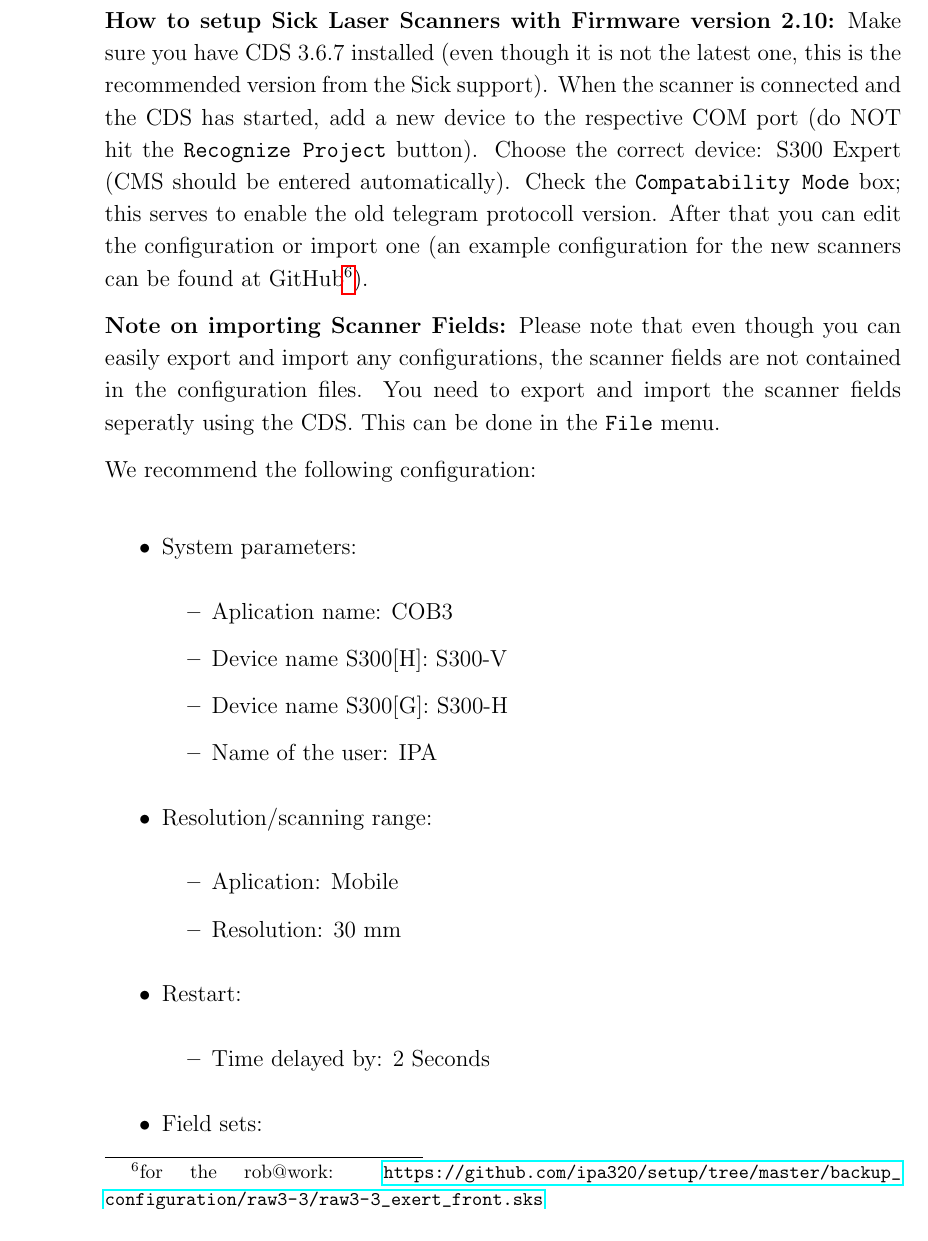
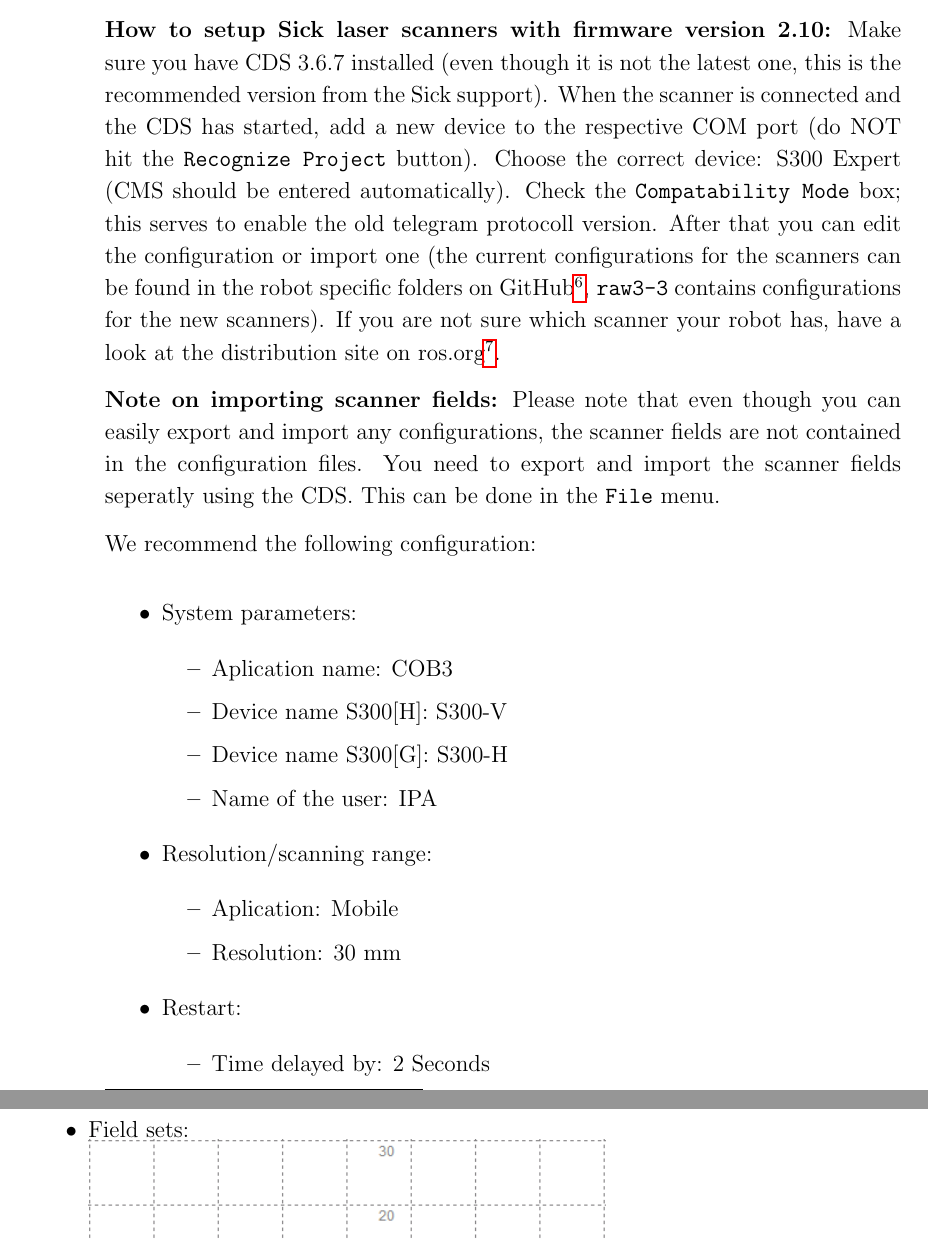
Before and after one commit to ipa320/setup, a LaTeX document (manual/Care-O-bot_manual.tex, which reads manual/Administrator_manual.tex): part of page 37 of 50 before the commit and two parts of pages 37 and 38 of 50 after it, the two joined at a grey line, cut so that both start at the same text. Compiled offline with pdfLaTeX.

Commit message:
fix typos

```diff
--- a/manual/Administrator_manual.tex
+++ b/manual/Administrator_manual.tex
@@ -368,14 +368,15 @@
 However, it can be configured to use the old protocoll versions.
 How to setup the scanner with the new firmware is described in the following.
 
-\textbf{How to setup Sick Laser Scanners with Firmware version 2.10:}
+\textbf{How to setup Sick laser scanners with firmware version 2.10:}
 Make sure you have CDS 3.6.7 installed (even though it is not the latest one, this is the recommended version from the Sick support).
 When the scanner is connected and the CDS has started, add a new device to the respective COM port (do NOT hit the \texttt{Recognize Project} button).
 Choose the correct device: S300 Expert (CMS should be entered automatically).
 Check the \texttt{Compatability Mode} box; this serves to enable the old telegram protocoll version.
-After that you can edit the configuration or import one (an example configuration for the new scanners can be found at GitHub\footnote{for the rob@work: \url{https://github.com/ipa320/setup/tree/master/backup_configuration/raw3-3/raw3-3_exert_front.sks}}).
+After that you can edit the configuration or import one (the current configurations for the scanners can be found in the robot specific folders on GitHub\footnote{\url{https://github.com/ipa320/setup/tree/master/backup_configuration}}, \texttt{raw3-3} contains configurations for the new scanners).
+If you are not sure which scanner your robot has, have a look at the distribution site on ros.org\footnote{\url{http://www.ros.org/wiki/Robots/Care-O-bot/distribution}}.
 
-\textbf{Note on importing Scanner Fields:}
+\textbf{Note on importing scanner fields:}
 Please note that even though you can easily export and import any configurations, the scanner fields are not contained in the configuration files.
 You need to export and import the scanner fields seperatly using the CDS.
 This can be done in the \texttt{File} menu.
```
Also changed, not shown: manual/Administrator_manual.tex (6 more changed lines).
